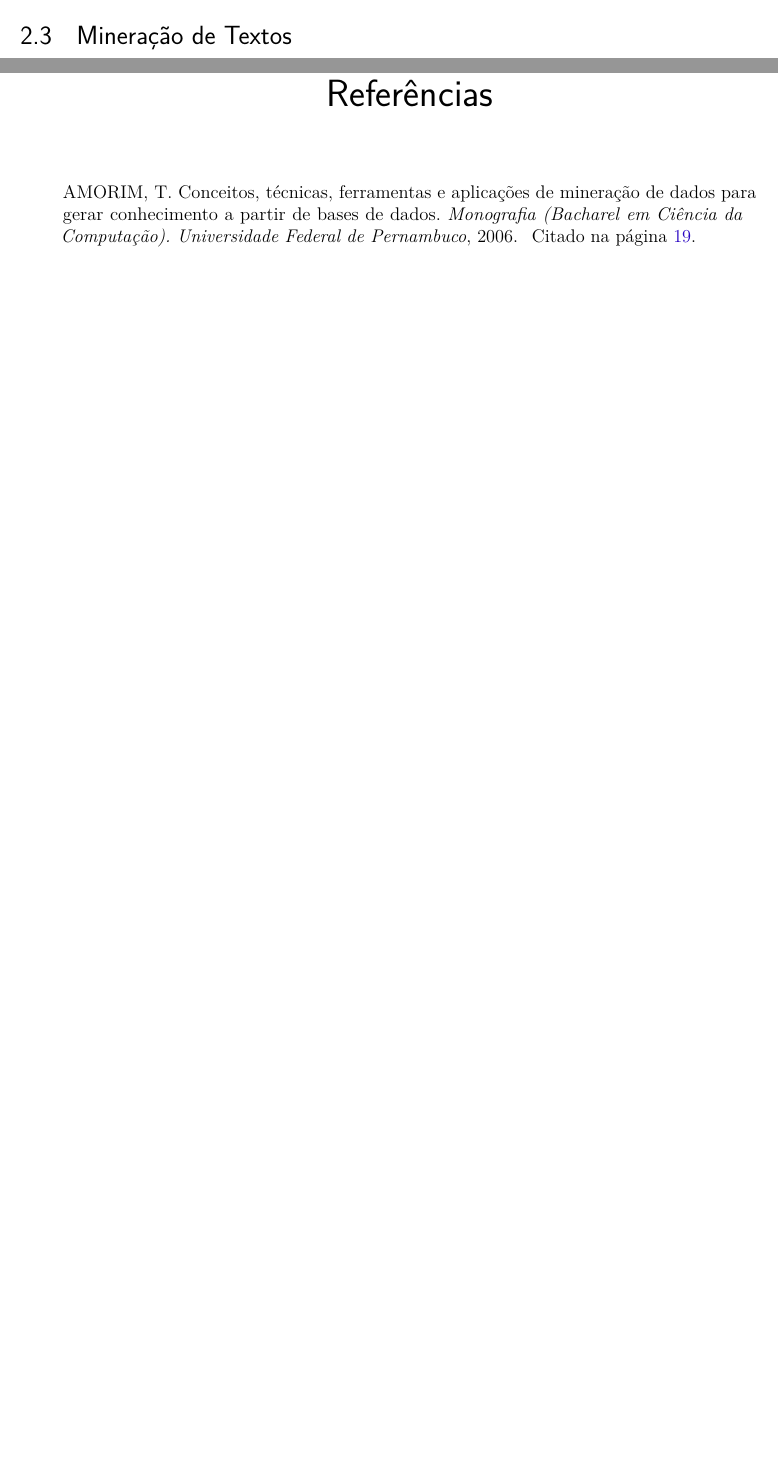
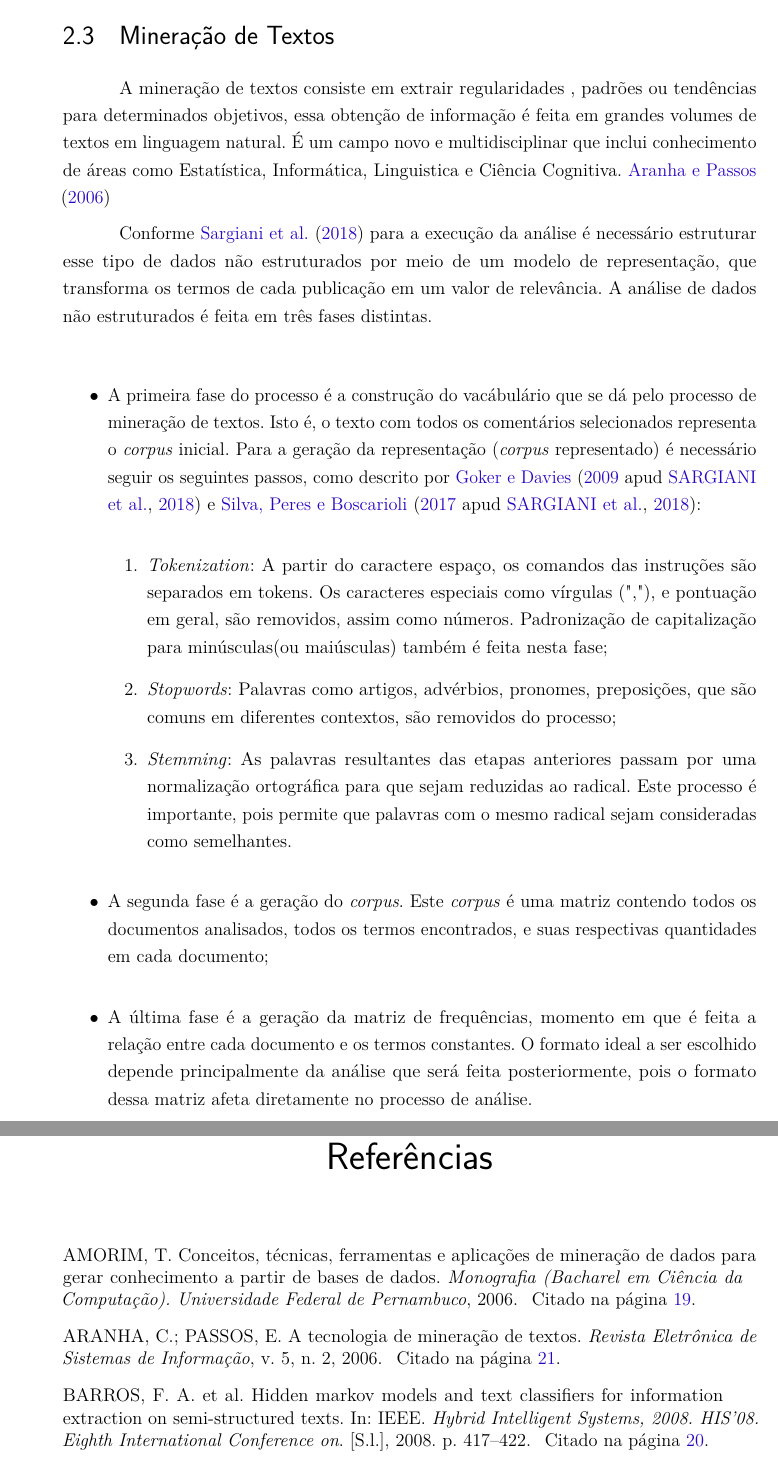
Before and after one commit to FVjesus/TCC, a LaTeX thesis (TCC.tex, which reads Referências.bib): two parts of pages 22 and 33 of 36 before the commit and two parts of pages 23 and 35 of 38 after it, joined at a grey line, cut so that both start at the same text, the shorter picture padded with empty space. The pictures show the PDF file TCC.pdf that the author committed with the source.

Commit message:
Mineração de textos finalizada - referencial teorico

```diff
--- a/Referências.bib
+++ b/Referências.bib
@@ -99,0 +119,3 @@ doi = {10.5753/cbie.wcbie.2014.568}
+  volume={5},
+  number={2},
+  year={2006}
@@ -99,0 +129,10 @@ doi = {10.5753/cbie.wcbie.2014.568}
+title = {Análise de dados não estruturados: Mineração de Textos}
+}
+
+@inproceedings{barros2008hidden,
+  title={Hidden Markov Models and Text Classifiers for Information Extraction on Semi-Structured Texts},
+  author={Barros, Flavia A and Silva, Eduardo FA and Prud{\^e}ncio, Ricardo BC and Valmir Filho, M and Nascimento, Andr{\'e} CA},
+  booktitle={Hybrid Intelligent Systems, 2008. HIS'08. Eighth International Conference on},
+  pages={417--422},
+  year={2008},
+  organization={IEEE}
--- a/TCC.tex
+++ b/TCC.tex
@@ -373,5 +378,19 @@ Segundo \citeonline{sargiani2018identificaccao} a estrutura com a qual os dados
 
 \section{Mineração de Textos}
+A mineração de textos consiste em extrair regularidades , padrões ou tendências para determinados objetivos, essa obtenção de informação é feita em grandes volumes de textos em linguagem natural. É um campo novo e multidisciplinar que inclui conhecimento de áreas como Estatística, Informática, Linguistica e Ciência Cognitiva. \citeonline{aranha2006tecnologia}
+
+Conforme \citeonline{sargiani2018identificaccao} para a execução da análise é necessário estruturar esse tipo de dados não estruturados por meio de um modelo de representação, que transforma os termos de cada publicação em um valor de relevância. A análise de dados não estruturados é feita em três fases distintas.
+
+\begin{itemize}
+	\item A primeira fase do processo é a construção do vacábulário que se dá pelo processo de mineração de textos. Isto é, o texto com todos os comentários selecionados representa o \emph{corpus} inicial. Para a geração da representação (\emph{corpus} representado) é necessário seguir os seguintes passos, como descrito por \apudonline{goker2009information}{sargiani2018identificaccao} e \apudonline{da2017introduccao}{sargiani2018identificaccao}:
+	\begin{enumerate}
+		\item \emph{Tokenization}: A partir do caractere espaço, os comandos das instruções são separados em tokens. Os caracteres especiais como vírgulas (","), e pontuação em geral, são removidos, assim como números. Padronização de capitalização para minúsculas(ou maiúsculas) também é feita nesta fase;
+		\item \emph{Stopwords}: Palavras como artigos, advérbios, pronomes, preposições, que são comuns em diferentes contextos, são removidos do processo;
+		\item \emph{Stemming}: As palavras resultantes das etapas anteriores passam por uma normalização ortográfica para que sejam reduzidas ao radical. Este processo é importante, pois permite que palavras com o mesmo radical sejam consideradas como semelhantes.
+	\end{enumerate}
+	\item A segunda fase é a geração do \emph{corpus}. Este \emph{corpus} é uma matriz contendo todos os documentos analisados, todos os termos encontrados, e suas respectivas quantidades em cada documento;
+	\item A última fase é a geração da matriz de frequências, momento em que é feita a relação entre cada documento e os termos constantes. O formato ideal a ser escolhido depende principalmente da análise que será feita posteriormente, pois o formato dessa matriz afeta diretamente no processo de análise.
+\end{itemize}
 
 \section{Inteligência Artificial}
 Segundo \citeonline{da2005inteligencia} a inteligência artificial é a parte da Ciência da Computação voltada para o desenvolvimento de sistemas de computadores inteligentes, isto é, sistemas que exibem características que estão associadas à inteligência no comportamento humano, como compreensão da linguagem, aprendizado, raciocínio, resolução de problemas, entre outros.
```
Also changed, not shown: TCC.bbl, TCC.pdf, Referências.bib (34 more changed lines), TCC.tex (17 more changed lines), 6 other files.
